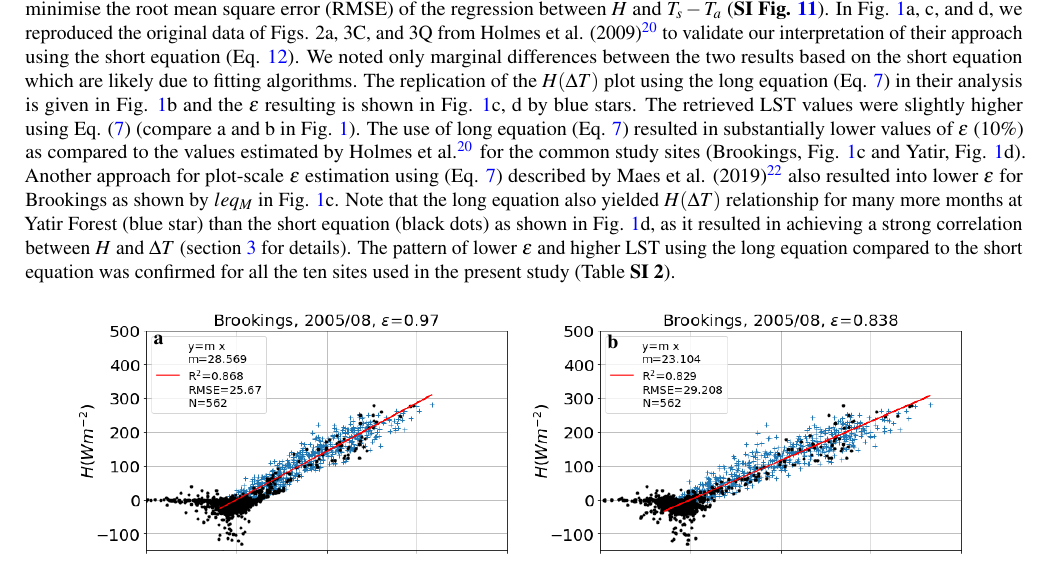
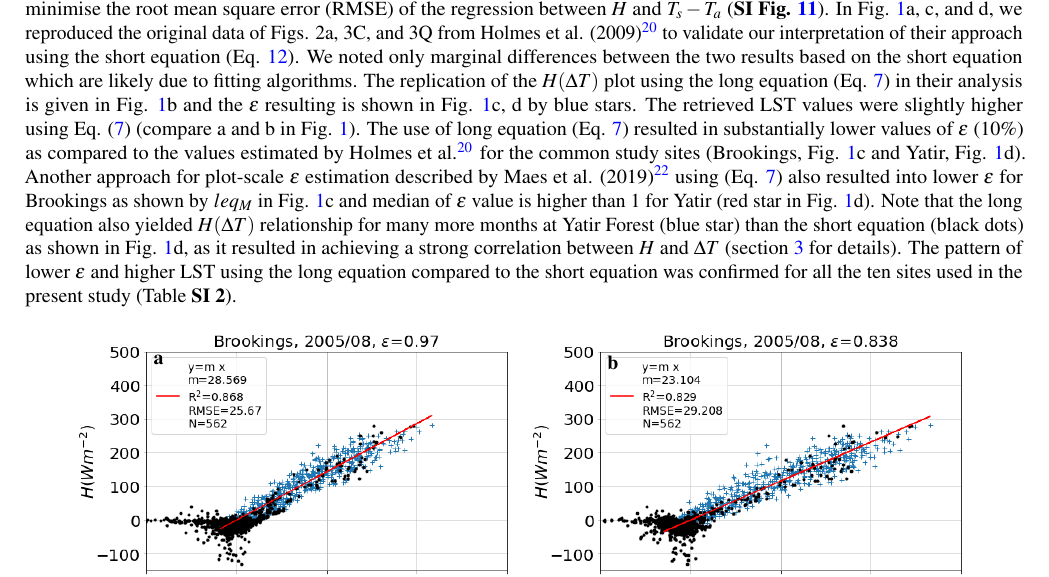
Before and after one commit to gitanjali2022/plot_scale_lst_emissivity, a LaTeX paper (latex/Template for submissions to Scientific Reports (2)/lst_emis_SI_v2.tex): part of page 4 of 19, cut so that both start at the same text. Compiled offline with pdfLaTeX.

```diff
--- a/latex/Template for submissions to Scientific Reports (2)/lst_emis_SI_v2.tex
+++ b/latex/Template for submissions to Scientific Reports (2)/lst_emis_SI_v2.tex
@@ -210,7 +210,7 @@
 %SJS: I re-ordered the results, as I think it flows better to start with the comparison with Holmes and then present the other sites and comparison with MODIS LST.
 \subsection{Plot-scale $\epsilon$ using long and short equation}
 
-Following the method proposed by Holmes et al. \cite{holmes_land_2009, holmes_cloud_2016}, plot-scale monthly $\epsilon$ was estimated at the study site by fitting $\epsilon$ to minimise the root mean square error (RMSE) of the regression between $H$ and $T_s - T_a$ (\textbf{SI Fig. \ref{fig:rmse_eps}}). In Fig. \ref{fig:HDT}a, c, and d, we reproduced the original data of Figs. 2a, 3C, and 3Q from Holmes et al. (2009) \cite{holmes_land_2009} to validate our interpretation of their approach using the short equation (Eq. \ref{eq_Tseq}). We noted only marginal differences between the two results based on the short equation which are likely due to fitting algorithms. The replication of the $H (\Delta T)$ plot using the long equation (Eq. \ref{eq_Tleq})  in their analysis is given in Fig. \ref{fig:HDT}b and the $\epsilon$ resulting is shown in Fig. \ref{fig:HDT}c, d by blue stars. The retrieved LST values were slightly higher using Eq. (\ref{eq_Tleq}) (compare a and b in Fig. \ref{fig:HDT}). The use of long equation (Eq. \ref{eq_Tleq}) resulted in substantially lower values of $\epsilon$ (10\%) as compared to the values estimated by Holmes et al.\cite{holmes_land_2009} for the common study sites (Brookings, Fig. \ref{fig:HDT}c and Yatir, Fig. \ref{fig:HDT}d). Another approach for plot-scale $\epsilon$ estimation using (Eq. \ref{eq_Tleq}) described by Maes et al. (2019) \cite{maes2019potential} also resulted into lower $\epsilon$ for Brookings as shown by $leq_{M}$ in Fig. \ref{fig:HDT}c. Note that the long equation also yielded $H(\Delta T)$ relationship for many more months at Yatir Forest (blue star) than the short equation (black dots) as shown in Fig. \ref{fig:HDT}d, as it resulted in achieving a strong correlation between $H$ and $\Delta T$ (section \ref{sec:Methods} for details). The pattern of lower $\epsilon$ and higher LST using the long equation compared to the short equation was confirmed for all the ten sites used in the present study (Table \textbf{SI 2}).
+Following the method proposed by Holmes et al. \cite{holmes_land_2009, holmes_cloud_2016}, plot-scale monthly $\epsilon$ was estimated at the study site by fitting $\epsilon$ to minimise the root mean square error (RMSE) of the regression between $H$ and $T_s - T_a$ (\textbf{SI Fig. \ref{fig:rmse_eps}}). In Fig. \ref{fig:HDT}a, c, and d, we reproduced the original data of Figs. 2a, 3C, and 3Q from Holmes et al. (2009) \cite{holmes_land_2009} to validate our interpretation of their approach using the short equation (Eq. \ref{eq_Tseq}). We noted only marginal differences between the two results based on the short equation which are likely due to fitting algorithms. The replication of the $H (\Delta T)$ plot using the long equation (Eq. \ref{eq_Tleq})  in their analysis is given in Fig. \ref{fig:HDT}b and the $\epsilon$ resulting is shown in Fig. \ref{fig:HDT}c, d by blue stars. The retrieved LST values were slightly higher using Eq. (\ref{eq_Tleq}) (compare a and b in Fig. \ref{fig:HDT}). The use of long equation (Eq. \ref{eq_Tleq}) resulted in substantially lower values of $\epsilon$ (10\%) as compared to the values estimated by Holmes et al.\cite{holmes_land_2009} for the common study sites (Brookings, Fig. \ref{fig:HDT}c and Yatir, Fig. \ref{fig:HDT}d). Another approach for plot-scale $\epsilon$ estimation described by Maes et al. (2019) \cite{maes2019potential} using (Eq. \ref{eq_Tleq})  also resulted into lower $\epsilon$ for Brookings as shown by $leq_{M}$ in Fig. \ref{fig:HDT}c and median of $\epsilon$ value is higher than 1 for Yatir (red star in  Fig. \ref{fig:HDT}d).  Note that the long equation also yielded $H(\Delta T)$ relationship for many more months at Yatir Forest (blue star) than the short equation (black dots) as shown in Fig. \ref{fig:HDT}d, as it resulted in achieving a strong correlation between $H$ and $\Delta T$ (section \ref{sec:Methods} for details). The pattern of lower $\epsilon$ and higher LST using the long equation compared to the short equation was confirmed for all the ten sites used in the present study (Table \textbf{SI 2}).
 \begin{figure}[h!]
 	\centering
 	\begin{overpic}[width=0.45\textwidth]{Brookings_se_2005-08}
```
Also changed, not shown: latex/Template for submissions to Scientific Reports (2)/Plots/Brookings_emmi_twoequ.png, latex/Template for submissions to Scientific Reports (2)/Plots/Yatir_emmi_twoequ.png, latex/Template for submissions to Scientific Reports (2)/lst_emis_SI_v2.pdf, plotsYatir_emmi_twoequ.png, plotsbrook_emmi_twoequ.png, 2 other files.
